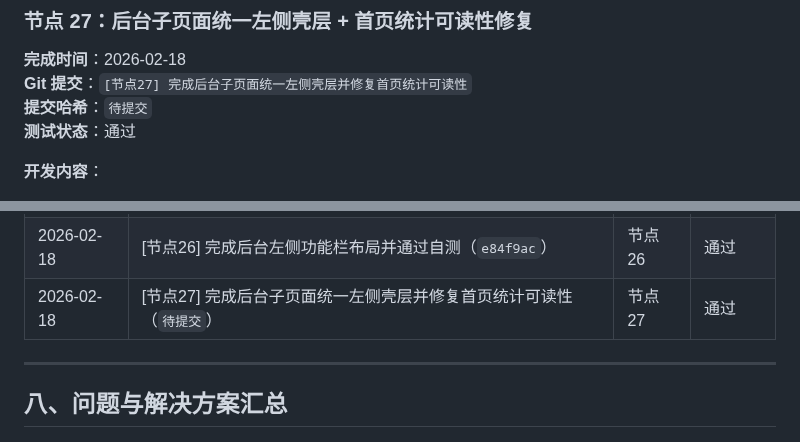
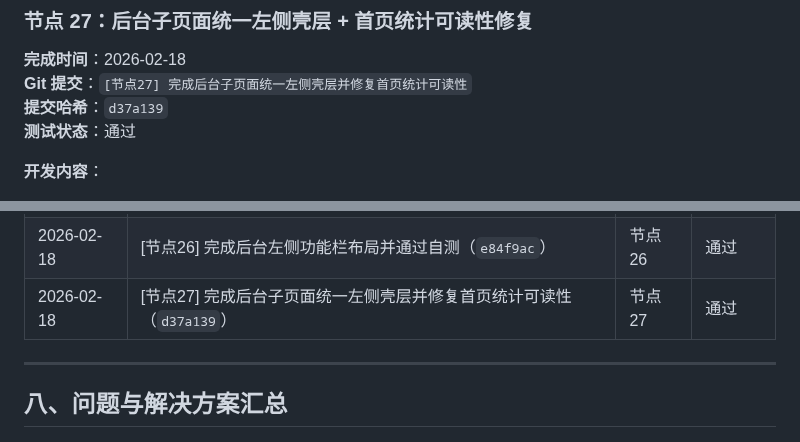
Before and after one commit to SuperMua/MX-paid-group-admin, a Markdown page: 开发文档.md, 2 parts joined by grey strips. Drawn GitHub-style.

Commit message:
[节点27-补充] 回填节点27提交哈希

```diff
--- a/开发文档.md
+++ b/开发文档.md
@@ -1681,7 +1681,7 @@ admin/index.php
 ### 节点 27：后台子页面统一左侧壳层 + 首页统计可读性修复
 **完成时间**：2026-02-18
 **Git 提交**：`[节点27] 完成后台子页面统一左侧壳层并修复首页统计可读性`
-**提交哈希**：`待提交`
+**提交哈希**：`d37a139`
 **测试状态**：通过
 
 **开发内容**：
@@ -1779,7 +1779,7 @@ admin/upload_cache.php
 | 2026-02-18 | [节点24] 完成后台NFTMAX风格升级并通过全量自测（`4d31f77`） | 节点 24 | 通过 |
 | 2026-02-18 | [节点25] 修复后台首页SSL异常提示并通过自测（`4b82011`） | 节点 25 | 通过 |
 | 2026-02-18 | [节点26] 完成后台左侧功能栏布局并通过自测（`e84f9ac`） | 节点 26 | 通过 |
-| 2026-02-18 | [节点27] 完成后台子页面统一左侧壳层并修复首页统计可读性（`待提交`） | 节点 27 | 通过 |
+| 2026-02-18 | [节点27] 完成后台子页面统一左侧壳层并修复首页统计可读性（`d37a139`） | 节点 27 | 通过 |
 
 ---
 
```
